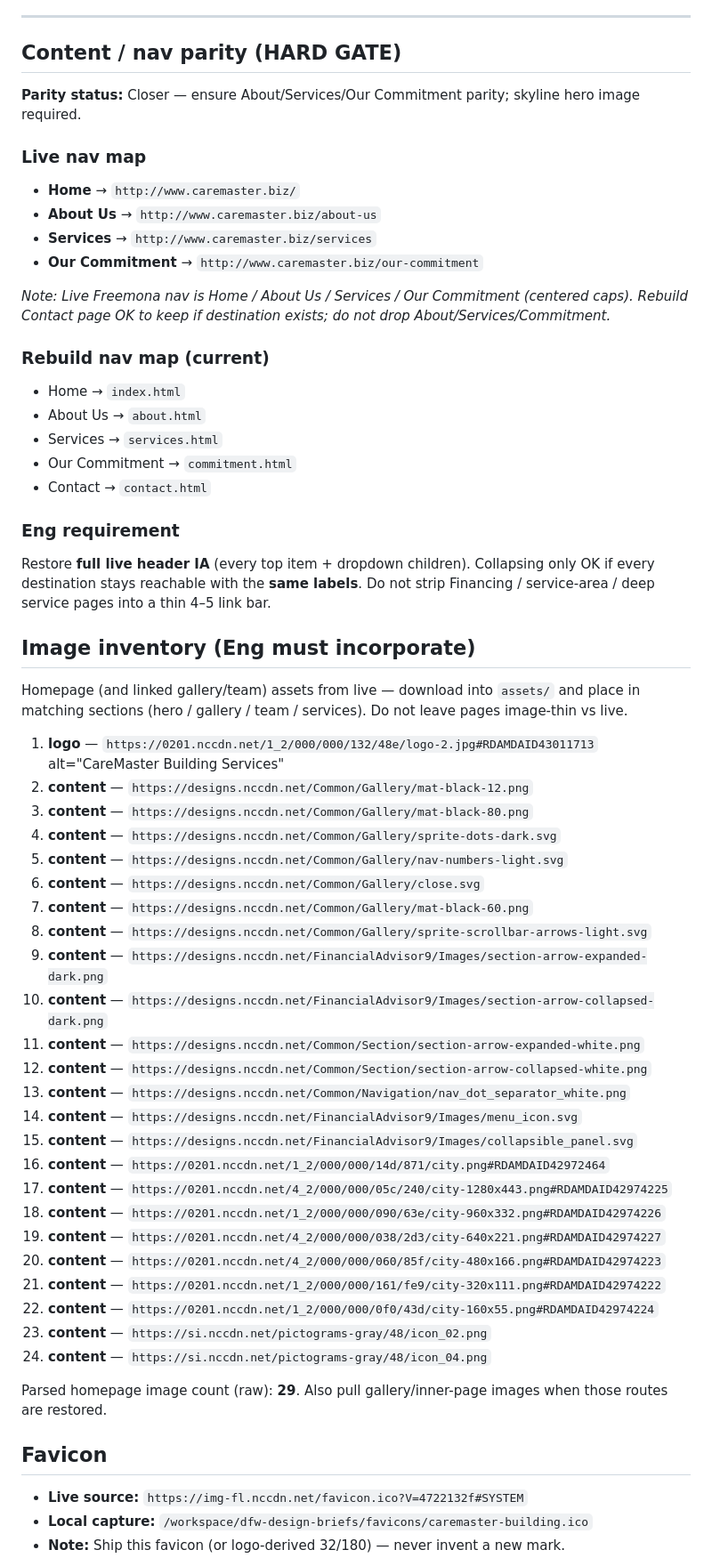
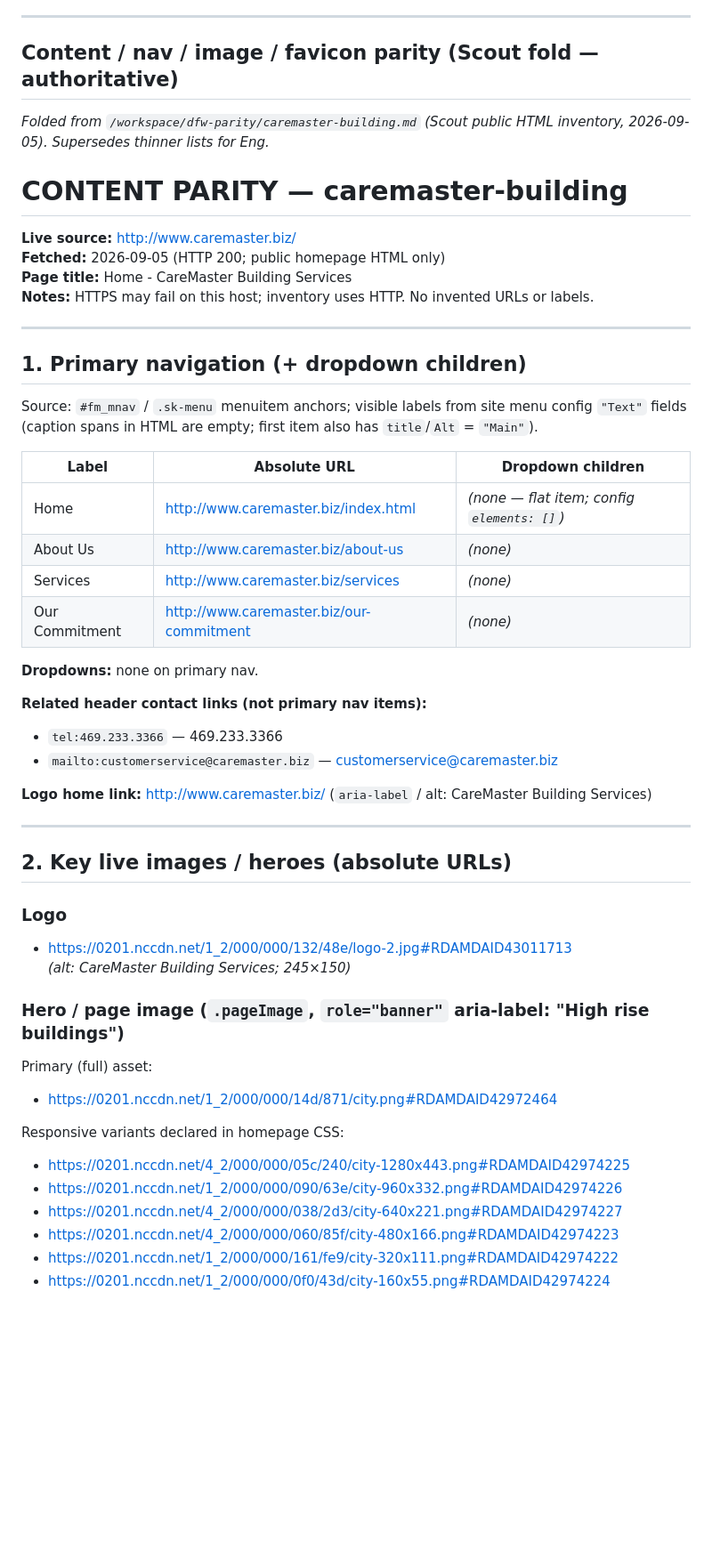
Before and after one commit to KNECOSWD/dfw-concept-sites, a Markdown page: design-briefs/caremaster-building/BRIEF.md, the part around one of its changes. Shown at 89% size. Drawn GitHub-style; blank space fills up the shorter version.

Commit message:
Update Sketch BRIEF caremaster-building (parity).

```diff
--- a/design-briefs/caremaster-building/BRIEF.md
+++ b/design-briefs/caremaster-building/BRIEF.md
@@ -64,61 +64,55 @@ Rebuild is a clean modern scaffold (sticky header, CTA, KPI panel) but **misses
 
 ---
 
-## Content / nav parity (HARD GATE)
+## Content / nav / image / favicon parity (Scout fold — authoritative)
 
-**Parity status:** Closer — ensure About/Services/Our Commitment parity; skyline hero image required.
+_Folded from `/workspace/dfw-parity/caremaster-building.md` (Scout public HTML inventory, 2026-09-05). Supersedes thinner lists for Eng._
 
-### Live nav map
-- **Home** → `http://www.caremaster.biz/`
-- **About Us** → `http://www.caremaster.biz/about-us`
-- **Services** → `http://www.caremaster.biz/services`
-- **Our Commitment** → `http://www.caremaster.biz/our-commitment`
+# CONTENT PARITY — caremaster-building
 
-_Note: Live Freemona nav is Home / About Us / Services / Our Commitment (centered caps). Rebuild Contact page OK to keep if destination exists; do not drop About/Services/Commitment._
+**Live source:** http://www.caremaster.biz/
+**Fetched:** 2026-09-05 (HTTP 200; public homepage HTML only)
+**Page title:** Home - CareMaster Building Services
+**Notes:** HTTPS may fail on this host; inventory uses HTTP. No invented URLs or labels.
 
-### Rebuild nav map (current)
-- Home → `index.html`
-- About Us → `about.html`
-- Services → `services.html`
-- Our Commitment → `commitment.html`
-- Contact → `contact.html`
+---
 
-### Eng requirement
-Restore **full live header IA** (every top item + dropdown children). Collapsing only OK if every destination stays reachable with the **same labels**. Do not strip Financing / service-area / deep service pages into a thin 4–5 link bar.
+## 1. Primary navigation (+ dropdown children)
 
-## Image inventory (Eng must incorporate)
+Source: `#fm_mnav` / `.sk-menu` menuitem anchors; visible labels from site menu config `"Text"` fields (caption spans in HTML are empty; first item also has `title`/`Alt` = `"Main"`).
 
-Homepage (and linked gallery/team) assets from live — download into `assets/` and place in matching sections (hero / gallery / team / services). Do not leave pages image-thin vs live.
+| Label | Absolute URL | Dropdown children |
+|-------|--------------|-------------------|
+| Home | http://www.caremaster.biz/index.html | *(none — flat item; config `elements: []`)* |
+| About Us | http://www.caremaster.biz/about-us | *(none)* |
+| Services | http://www.caremaster.biz/services | *(none)* |
+| Our Commitment | http://www.caremaster.biz/our-commitment | *(none)* |
 
-1. **logo** — `https://0201.nccdn.net/1_2/000/000/132/48e/logo-2.jpg#RDAMDAID43011713` alt="CareMaster Building Services"
-2. **content** — `https://designs.nccdn.net/Common/Gallery/mat-black-12.png`
-3. **content** — `https://designs.nccdn.net/Common/Gallery/mat-black-80.png`
-4. **content** — `https://designs.nccdn.net/Common/Gallery/sprite-dots-dark.svg`
-5. **content** — `https://designs.nccdn.net/Common/Gallery/nav-numbers-light.svg`
-6. **content** — `https://designs.nccdn.net/Common/Gallery/close.svg`
-7. **content** — `https://designs.nccdn.net/Common/Gallery/mat-black-60.png`
-8. **content** — `https://designs.nccdn.net/Common/Gallery/sprite-scrollbar-arrows-light.svg`
-9. **content** — `https://designs.nccdn.net/FinancialAdvisor9/Images/section-arrow-expanded-dark.png`
-10. **content** — `https://designs.nccdn.net/FinancialAdvisor9/Images/section-arrow-collapsed-dark.png`
-11. **content** — `https://designs.nccdn.net/Common/Section/section-arrow-expanded-white.png`
-12. **content** — `https://designs.nccdn.net/Common/Section/section-arrow-collapsed-white.png`
-13. **content** — `https://designs.nccdn.net/Common/Navigation/nav_dot_separator_white.png`
-14. **content** — `https://designs.nccdn.net/FinancialAdvisor9/Images/menu_icon.svg`
-15. **content** — `https://designs.nccdn.net/FinancialAdvisor9/Images/collapsible_panel.svg`
-16. **content** — `https://0201.nccdn.net/1_2/000/000/14d/871/city.png#RDAMDAID42972464`
-17. **content** — `https://0201.nccdn.net/4_2/000/000/05c/240/city-1280x443.png#RDAMDAID42974225`
-18. **content** — `https://0201.nccdn.net/1_2/000/000/090/63e/city-960x332.png#RDAMDAID42974226`
-19. **content** — `https://0201.nccdn.net/4_2/000/000/038/2d3/city-640x221.png#RDAMDAID42974227`
-20. **content** — `https://0201.nccdn.net/4_2/000/000/060/85f/city-480x166.png#RDAMDAID42974223`
-21. **content** — `https://0201.nccdn.net/1_2/000/000/161/fe9/city-320x111.png#RDAMDAID42974222`
-22. **content** — `https://0201.nccdn.net/1_2/000/000/0f0/43d/city-160x55.png#RDAMDAID42974224`
-23. **content** — `https://si.nccdn.net/pictograms-gray/48/icon_02.png`
-24. **content** — `https://si.nccdn.net/pictograms-gray/48/icon_04.png`
+**Dropdowns:** none on primary nav.
 
-Parsed homepage image count (raw): **29**. Also pull gallery/inner-page images when those routes are restored.
+**Related header contact links (not primary nav items):**
+- `tel:469.233.3366` — 469.233.3366
+- `mailto:customerservice@caremaster.biz` — customerservice@caremaster.biz
 
-## Favicon
+**Logo home link:** http://www.caremaster.biz/ (`aria-label` / alt: CareMaster Building Services)
 
-- **Live source:** `https://img-fl.nccdn.net/favicon.ico?V=4722132f#SYSTEM`
-- **Local capture:** `/workspace/dfw-design-briefs/favicons/caremaster-building.ico`
-- **Note:** Ship this favicon (or logo-derived 32/180) — never invent a new mark.
+---
+
+## 2. Key live images / heroes (absolute URLs)
+
+### Logo
+- https://0201.nccdn.net/1_2/000/000/132/48e/logo-2.jpg#RDAMDAID43011713
+  *(alt: CareMaster Building Services; 245×150)*
+
+### Hero / page image (`.pageImage`, `role="banner"` aria-label: "High rise buildings")
+Primary (full) asset:
+- https://0201.nccdn.net/1_2/000/000/14d/871/city.png#RDAMDAID42972464
+
+Responsive variants declared in homepage CSS:
+- https://0201.nccdn.net/4_2/000/000/05c/240/city-1280x443.png#RDAMDAID42974225
+- https://0201.nccdn.net/1_2/000/000/090/63e/city-960x332.png#RDAMDAID42974226
+- https://0201.nccdn.net/4_2/000/000/038/2d3/city-640x221.png#RDAMDAID42974227
+- https://0201.nccdn.net/4_2/000/000/060/85f/city-480x166.png#RDAMDAID42974223
+- https://0201.nccdn.net/1_2/000/000/161/fe9/city-320x111.png#RDAMDAID42974222
+- https://0201.nccdn.net/1_2/000/000/0f0/43d/city-160x55.png#RDAMDAID42974224
+
```
Also changed, not shown: other parts of design-briefs/caremaster-building/BRIEF.md (+23 -0 lines).
